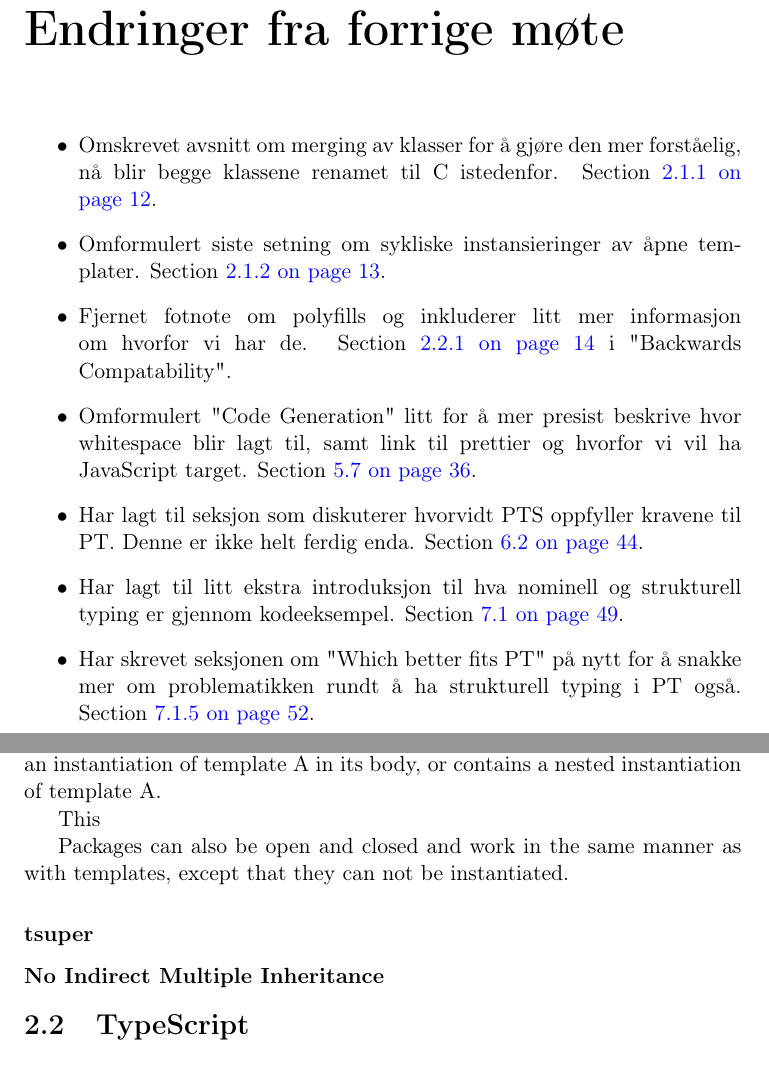
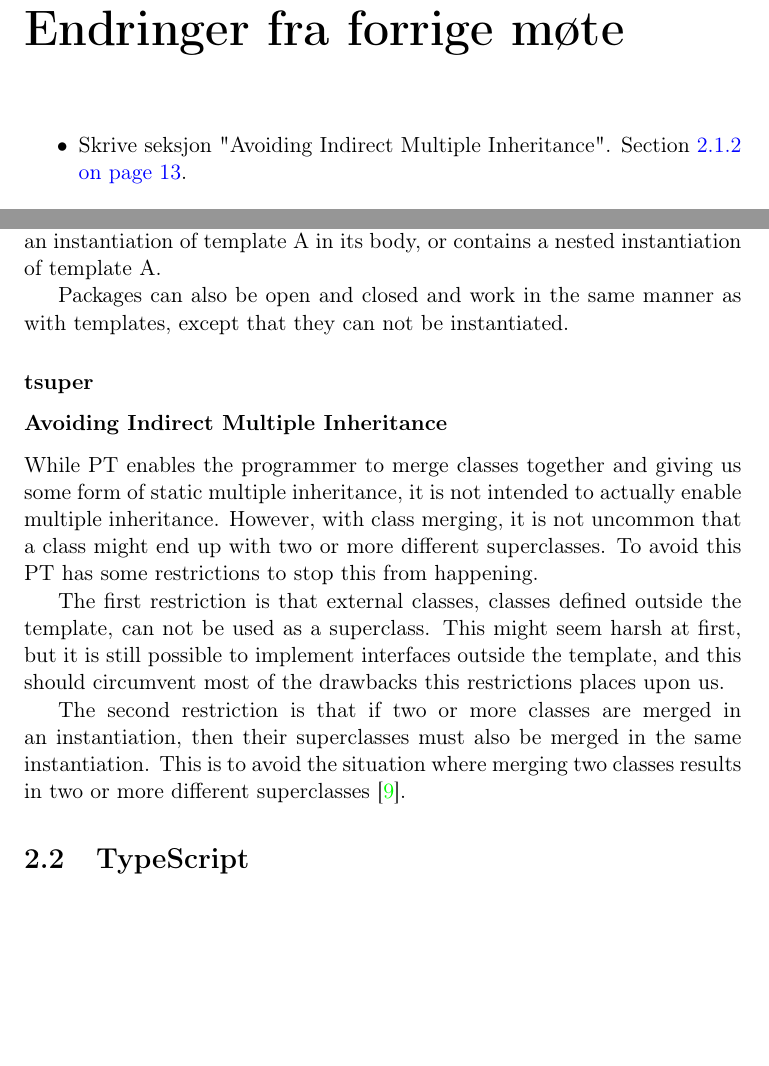
Before and after one commit to petter/master-thesis, a LaTeX thesis (src/main.tex, which reads src/chapters/background/pt.tex, src/diff.tex): two parts of pages 1 and 24 of 71, joined at a grey line, cut so that both start at the same text, the shorter picture padded with empty space. Compiled offline with pdfLaTeX; a LaTeX package or settings file that is missing is left out.

Commit message:
Skrive om avoiding indirect MI

```diff
--- a/src/chapters/background/pt.tex
+++ b/src/chapters/background/pt.tex
@@ -262,11 +262,18 @@ Open templates can instantiate open templates, as long as these instantiations a
 What this means is that a template A can instantiate a template B if template B does not contain any instantiations of template A\@.
 A template B contains an instantiation of template A if it has an instantiation of template A in its body, or contains a nested instantiation of template A\@.
 
-% TODO
-This
-
 Packages can also be open and closed and work in the same manner as with templates, except that they can not be instantiated.
 
 \subsubsection{tsuper}
 
-\subsubsection{No Indirect Multiple Inheritance}
+\subsubsection{Avoiding Indirect Multiple Inheritance}\label{subsubsec:avoiding-indirect-multiple-inheritance}
+
+While PT enables the programmer to merge classes together and giving us some form of static multiple inheritance, it is not intended to actually enable multiple inheritance.
+However, with class merging, it is not uncommon that a class might end up with two or more different superclasses.
+To avoid this PT has some restrictions to stop this from happening.
+
+The first restriction is that external classes, classes defined outside the template, can not be used as a superclass.
+This might seem harsh at first, but it is still possible to implement interfaces outside the template, and this should circumvent most of the drawbacks this restrictions places upon us.
+
+The second restriction is that if two or more classes are merged in an instantiation, then their superclasses must also be merged in the same instantiation.
+This is to avoid the situation where merging two classes results in two or more different superclasses~\cite{jot}.
--- a/src/diff.tex
+++ b/src/diff.tex
@@ -4,20 +4,6 @@
 \chapter*{Endringer fra forrige møte}
 
 \begin{itemize}
-    \item Omskrevet avsnitt om merging av klasser for å gjøre den mer forståelig, nå blir begge klassene renamet til C istedenfor.
-    Section~\vref{subsubsec:merging-classes}.
-    \item Omformulert siste setning om sykliske instansieringer av åpne templater.
-    Section~\vref{subsubsec:open-and-closed-templates}.
-    \item Fjernet fotnote om polyfills og inkluderer litt mer informasjon om hvorfor vi har de.
-    Section~\vref{subsubsec:backwards-compatability} i "Backwards Compatability".
-    \item Omformulert "Code Generation" litt for å mer presist beskrive hvor whitespace blir lagt til, samt link til prettier og hvorfor vi vil ha JavaScript target.
-    Section~\vref{sec:code-generation}.
-    \item Har lagt til seksjon som diskuterer hvorvidt PTS oppfyller kravene til PT.
-    Denne er ikke helt ferdig enda.
-    Section~\vref{sec:pts'-implementation-of-the-requirements}.
-    \item Har lagt til litt ekstra introduksjon til hva nominell og strukturell typing er gjennom kodeeksempel.
-    Section~\vref{sec:nominal-vs-structural-typing}.
-    \item Har skrevet seksjonen om "Which better fits PT" på nytt for å snakke mer om problematikken rundt å ha strukturell typing i PT også.
-    Section~\vref{subsec:which-better-fits-pt?}.
-
+    \item Skrive seksjon "Avoiding Indirect Multiple Inheritance".
+    Section~\vref{subsubsec:avoiding-indirect-multiple-inheritance}.
 \end{itemize}
```
Also changed, not shown: src/main.pdf.
